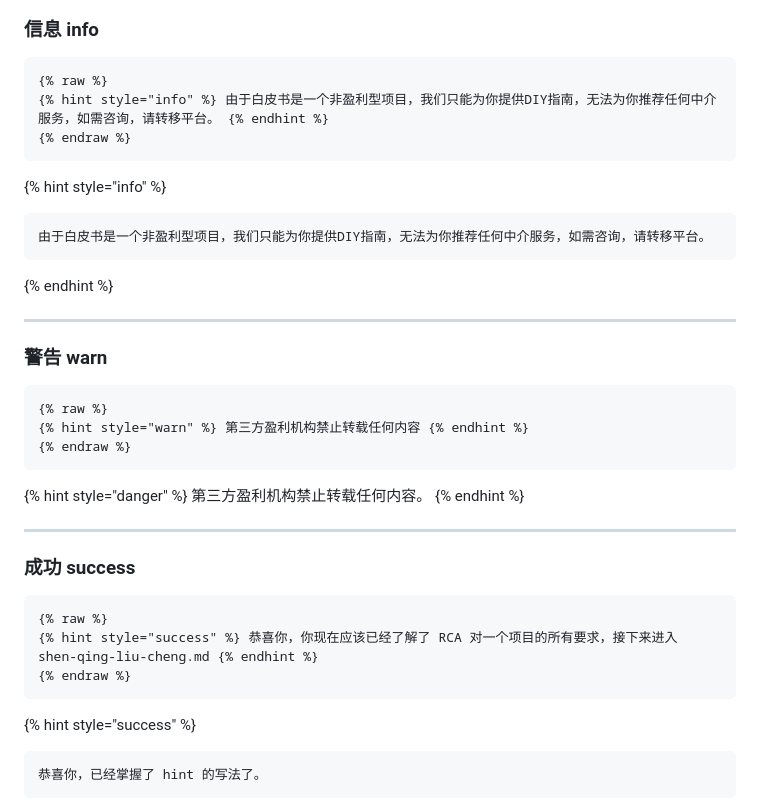
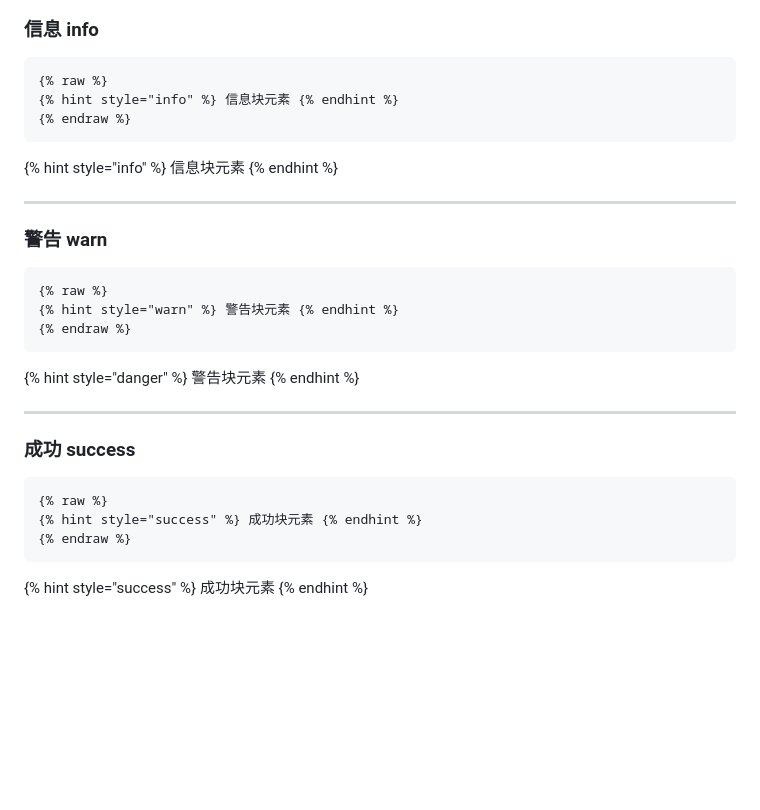
Before and after one commit to chengxinzhaox/WhiteBook, a Markdown page: editor/layout.md, the part around the change. GitHub-like rendering; blank space fills up the shorter version.

Commit message:
GITBOOK-58: No subject

````diff
--- a/editor/layout.md
+++ b/editor/layout.md
@@ -165,14 +165,12 @@ _斜体文本_
 
 ```markdown
 {% raw %}
-{% hint style="info" %} 由于白皮书是一个非盈利型项目，我们只能为你提供DIY指南，无法为你推荐任何中介服务，如需咨询，请转移平台。 {% endhint %}
+{% hint style="info" %} 信息块元素 {% endhint %}
 {% endraw %}
 ```
 
 {% hint style="info" %}
-```
-由于白皮书是一个非盈利型项目，我们只能为你提供DIY指南，无法为你推荐任何中介服务，如需咨询，请转移平台。
-```
+信息块元素
 {% endhint %}
 
 ***
@@ -181,12 +179,12 @@ _斜体文本_
 
 ```
 {% raw %}
-{% hint style="warn" %} 第三方盈利机构禁止转载任何内容 {% endhint %}
+{% hint style="warn" %} 警告块元素 {% endhint %}
 {% endraw %}
 ```
 
 {% hint style="danger" %}
-第三方盈利机构禁止转载任何内容。
+警告块元素
 {% endhint %}
 
 ***
@@ -195,12 +193,10 @@ _斜体文本_
 
 ```
 {% raw %}
-{% hint style="success" %} 恭喜你，你现在应该已经了解了 RCA 对一个项目的所有要求，接下来进入 shen-qing-liu-cheng.md {% endhint %}
+{% hint style="success" %} 成功块元素 {% endhint %}
 {% endraw %}
 ```
 
 {% hint style="success" %}
-```
-恭喜你，已经掌握了 hint 的写法了。
-```
+成功块元素
 {% endhint %}
````
